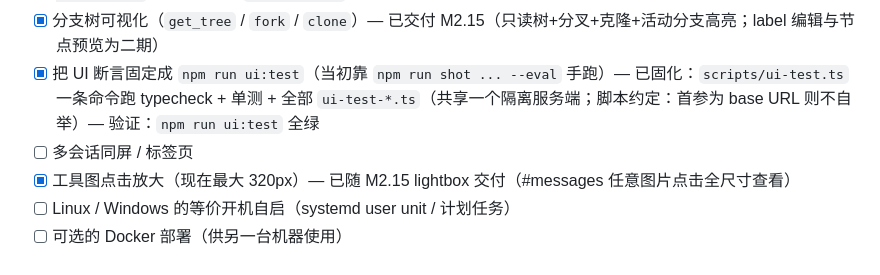
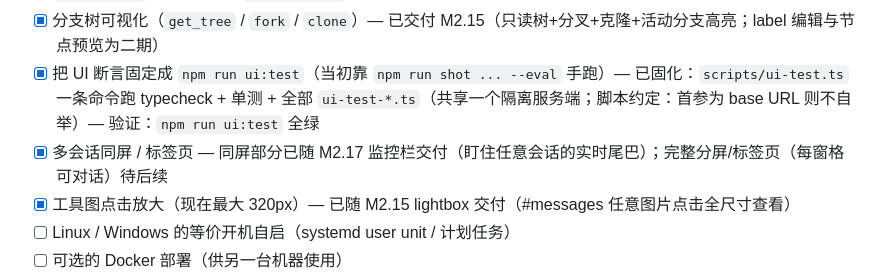
Before and after one commit to wangdadatao/pi-web-shell, a Markdown page: docs/PLAN.md, the part around the change. GitHub-like rendering.

Commit message:
chore: 勾掉多会话同屏（M2.17 监控栏交付，完整分屏留待后续）

```diff
--- a/docs/PLAN.md
+++ b/docs/PLAN.md
@@ -202,7 +202,7 @@
 - [x] pi 发图：模型不能附图，改为正文 Markdown 引用本地图（`![alt](/abs/path.png)`、`file://`、`~/` 三种写法），新增 `GET /api/local-image` 代理——魔数嗅探只放行 PNG/JPEG/GIF/WEBP（不是任意文件读接口），ETag+mtime 缓存 — 验证：单测 31/31（sniff/扩展名伪装/相对路径 400/缺失 404）；curl 端到端（200+字节一致、txt 与 /etc/passwd 均 415、If-None-Match 304、URL 编码路径）；CDP 断言三种写法均重写为 `/api/local-image?path=`、外链不动、`md-img-local` 穿过 DOMPurify、图片在页面内真实解码（naturalWidth=1）
 - [x] 分支树可视化（`get_tree` / `fork` / `clone`）— 已交付 M2.15（只读树+分叉+克隆+活动分支高亮；label 编辑与节点预览为二期）
 - [x] 把 UI 断言固定成 `npm run ui:test`（当初靠 `npm run shot ... --eval` 手跑）— 已固化：`scripts/ui-test.ts` 一条命令跑 typecheck + 单测 + 全部 `ui-test-*.ts`（共享一个隔离服务端；脚本约定：首参为 base URL 则不自举）— 验证：`npm run ui:test` 全绿
-- [ ] 多会话同屏 / 标签页
+- [x] 多会话同屏 / 标签页 — 同屏部分已随 M2.17 监控栏交付（盯住任意会话的实时尾巴）；完整分屏/标签页（每窗格可对话）待后续
 - [x] 工具图点击放大（现在最大 320px）— 已随 M2.15 lightbox 交付（#messages 任意图片点击全尺寸查看）
 - [ ] Linux / Windows 的等价开机自启（systemd user unit / 计划任务）
 - [ ] 可选的 Docker 部署（供另一台机器使用）
```
